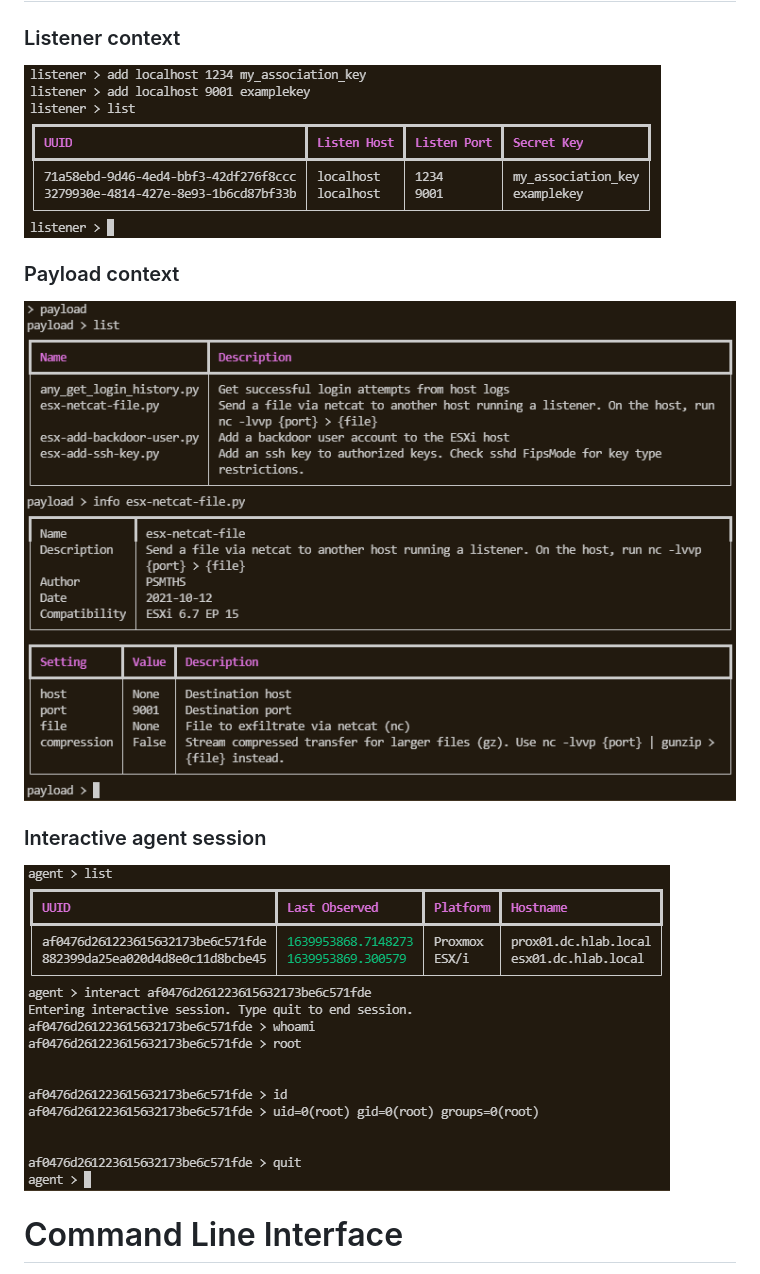
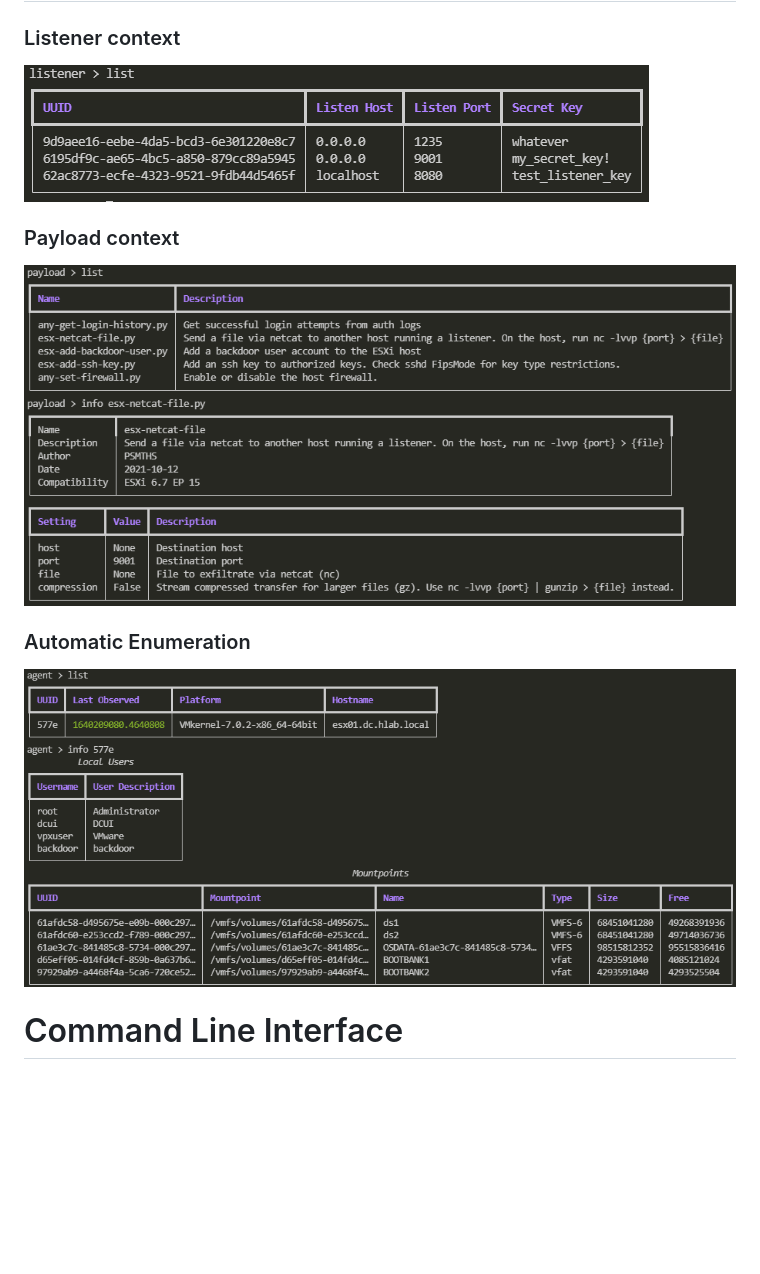
Before and after one commit to Psmths/reave, a Markdown page: README.md, the part around the change. Drawn GitHub-style; pictures changed too: doc/agent_autoenum.PNG (added), doc/agent_session.PNG (deleted), doc/listener_context.PNG; blank space fills up the shorter version.

```diff
--- a/README.md
+++ b/README.md
@@ -26,8 +26,8 @@ The goal of Reave is to provide a framework one can leverage to automate and exp
 ![screenshot](doc/listener_context.PNG)
 ### Payload context
 ![screenshot](doc/payload_context.PNG)
-### Interactive agent session
-![screenshot](doc/agent_session.PNG)
+### Automatic Enumeration
+![screenshot](doc/agent_autoenum.PNG)
 
 # Command Line Interface
 
```
Also changed, not shown: 3 other files.
